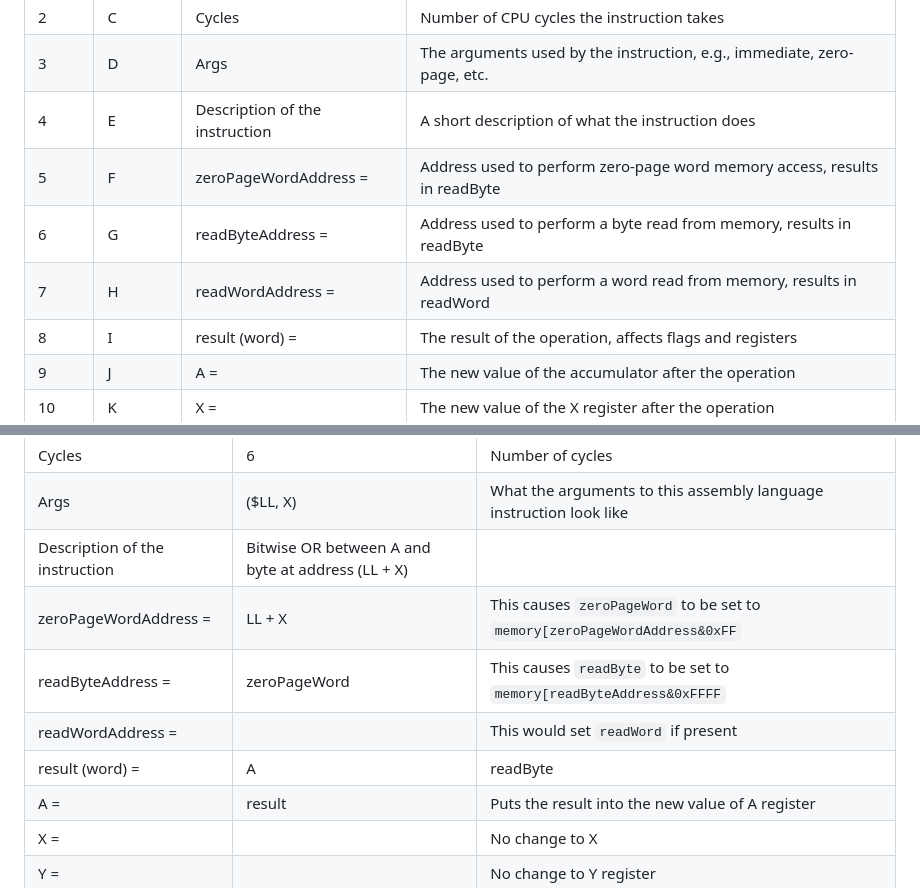
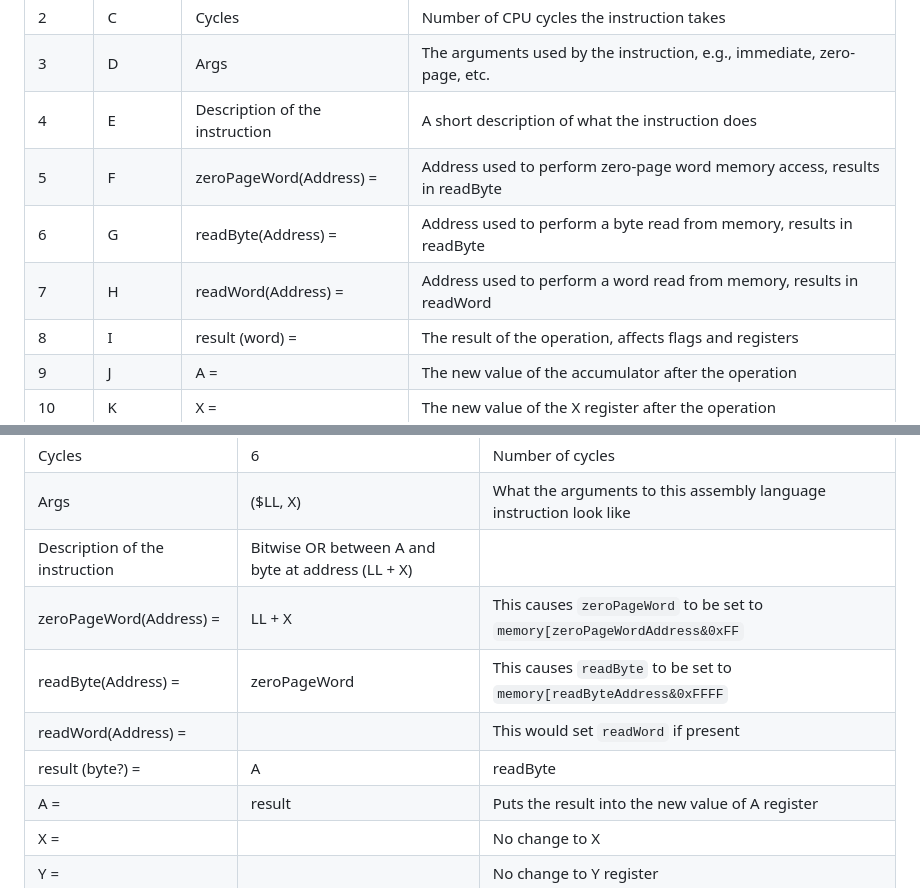
Before and after one commit to Lewpen/6502_THE_SPREADSHEET, a Markdown page: README.md, 2 parts joined by grey strips. Rendered like a GitHub page.

```diff
--- a/README.md
+++ b/README.md
@@ -92,9 +92,9 @@ Here are the columns of the spreadsheet:
 | 2     | C        | Cycles                       | Number of CPU cycles the instruction takes                                  |
 | 3     | D        | Args                         | The arguments used by the instruction, e.g., immediate, zero-page, etc.     |
 | 4     | E        | Description of the instruction| A short description of what the instruction does                            |
-| 5     | F        | zeroPageWordAddress =        | Address used to perform zero-page word memory access, results in readByte   |
-| 6     | G        | readByteAddress =            | Address used to perform a byte read from memory, results in readByte        |
-| 7     | H        | readWordAddress =            | Address used to perform a word read from memory, results in readWord        |
+| 5     | F        | zeroPageWord(Address) =        | Address used to perform zero-page word memory access, results in readByte   |
+| 6     | G        | readByte(Address) =            | Address used to perform a byte read from memory, results in readByte        |
+| 7     | H        | readWord(Address) =            | Address used to perform a word read from memory, results in readWord        |
 | 8     | I        | result (word) =              | The result of the operation, affects flags and registers                    |
 | 9     | J        | A =                          | The new value of the accumulator after the operation                        |
 | 10    | K        | X =                          | The new value of the X register after the operation                         |
@@ -124,10 +124,10 @@ Here with some example values from the `ORA ($LL, X)` instruction (opcode `0x01`
 | Cycles                       | 6                                       | Number of cycles |
 | Args                         | ($LL, X)                                | What the arguments to this assembly language instruction look like |
 | Description of the instruction| Bitwise OR between A and byte at address (LL + X) | |
-| zeroPageWordAddress =        | LL + X                                  | This causes `zeroPageWord` to be set to `memory[zeroPageWordAddress&0xFF` |
-| readByteAddress =            | zeroPageWord                            | This causes `readByte` to be set to `memory[readByteAddress&0xFFFF` |
-| readWordAddress =            |                                         | This would set `readWord` if present |
-| result (word) =              | A | readByte                            | A convenient variable to store the result |
+| zeroPageWord(Address) =        | LL + X                                  | This causes `zeroPageWord` to be set to `memory[zeroPageWordAddress&0xFF` |
+| readByte(Address) =            | zeroPageWord                            | This causes `readByte` to be set to `memory[readByteAddress&0xFFFF` |
+| readWord(Address) =            |                                         | This would set `readWord` if present |
+| result (byte?) =              | A | readByte                            | A convenient variable to store the result |
 | A =                          | result                                  | Puts the result into the new value of A register|
 | X =                          |                                         | No change to X |
 | Y =                          |                                         | No change to Y register |
```
